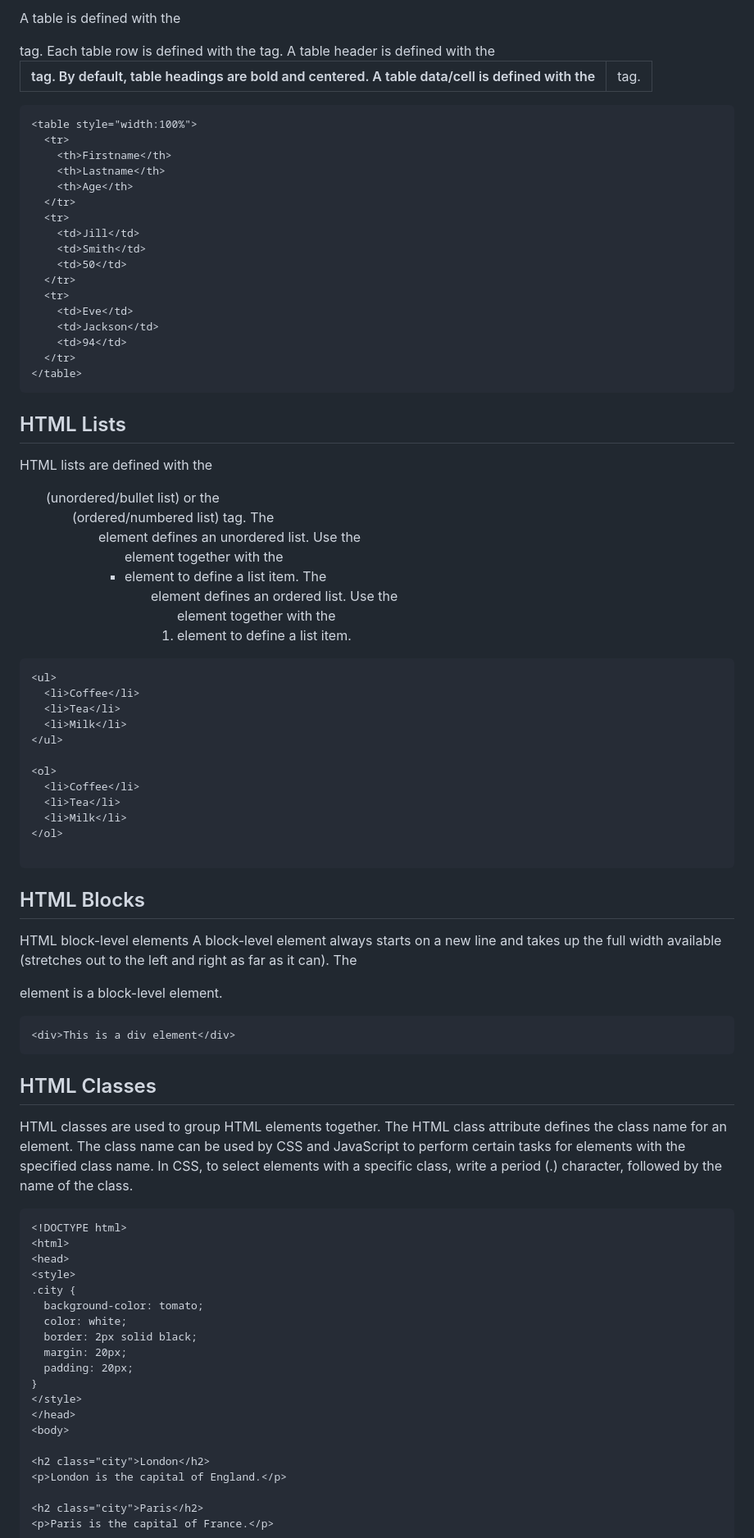
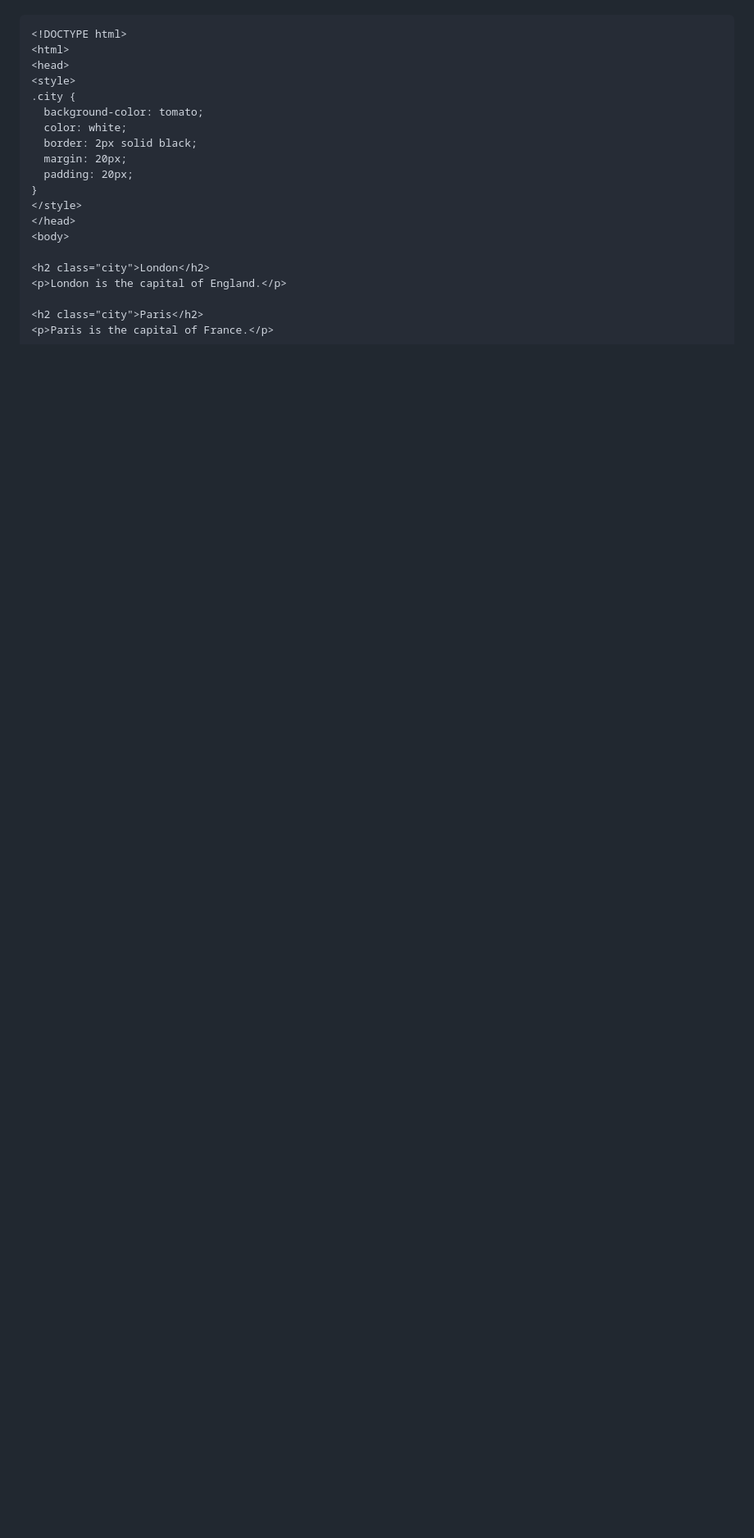
Before and after one commit to Mmustafa-772002/Html, a Markdown page: README.md, the part around the change printed below. Shown: that part at 82% size. GitHub-like rendering; blank space fills up the shorter version.

````diff
--- a/README.md
+++ b/README.md
@@ -312,54 +309,3 @@ HTML tables are defined with the <table> tag.
-A table is defined with the <table> tag.
-Each table row is defined with the <tr> tag. A table header is defined with the <th> tag. By default, table headings are bold and centered. A table data/cell is defined with the <td> tag.
-```html
-<table style="width:100%">
-  <tr>
-    <th>Firstname</th>
-    <th>Lastname</th>
-    <th>Age</th>
-  </tr>
-  <tr>
-    <td>Jill</td>
-    <td>Smith</td>
-    <td>50</td>
-  </tr>
-  <tr>
-    <td>Eve</td>
-    <td>Jackson</td>
-    <td>94</td>
-  </tr>
-</table>
-```
-## HTML Lists
-HTML lists are defined with the <ul> (unordered/bullet list) or the <ol> (ordered/numbered list) tag.
-The <ul> element defines an unordered list. Use the <ul> element together with the <li> element to define a list item.
-The <ol> element defines an ordered list. Use the <ol> element together with the <li> element to define a list item.
-```html
-<ul>
-  <li>Coffee</li>
-  <li>Tea</li>
-  <li>Milk</li>
-</ul>
-
-<ol>
-  <li>Coffee</li>
-  <li>Tea</li>
-  <li>Milk</li>
-</ol>
-
-```
-## HTML Blocks
-HTML block-level elements
-A block-level element always starts on a new line and takes up the full width available (stretches out to the left and right as far as it can).
-The <div> element is a block-level element.
-```html
-<div>This is a div element</div>
-```
-## HTML Classes
-HTML classes are used to group HTML elements together.
-The HTML class attribute defines the class name for an element.
-The class name can be used by CSS and JavaScript to perform certain tasks for elements with the specified class name.
-In CSS, to select elements with a specific class, write a period (.) character, followed by the name of the class.
 ```html
 <!DOCTYPE html>
 <html>
````
Also changed, not shown: other parts of README.md (+186 -166 lines).
